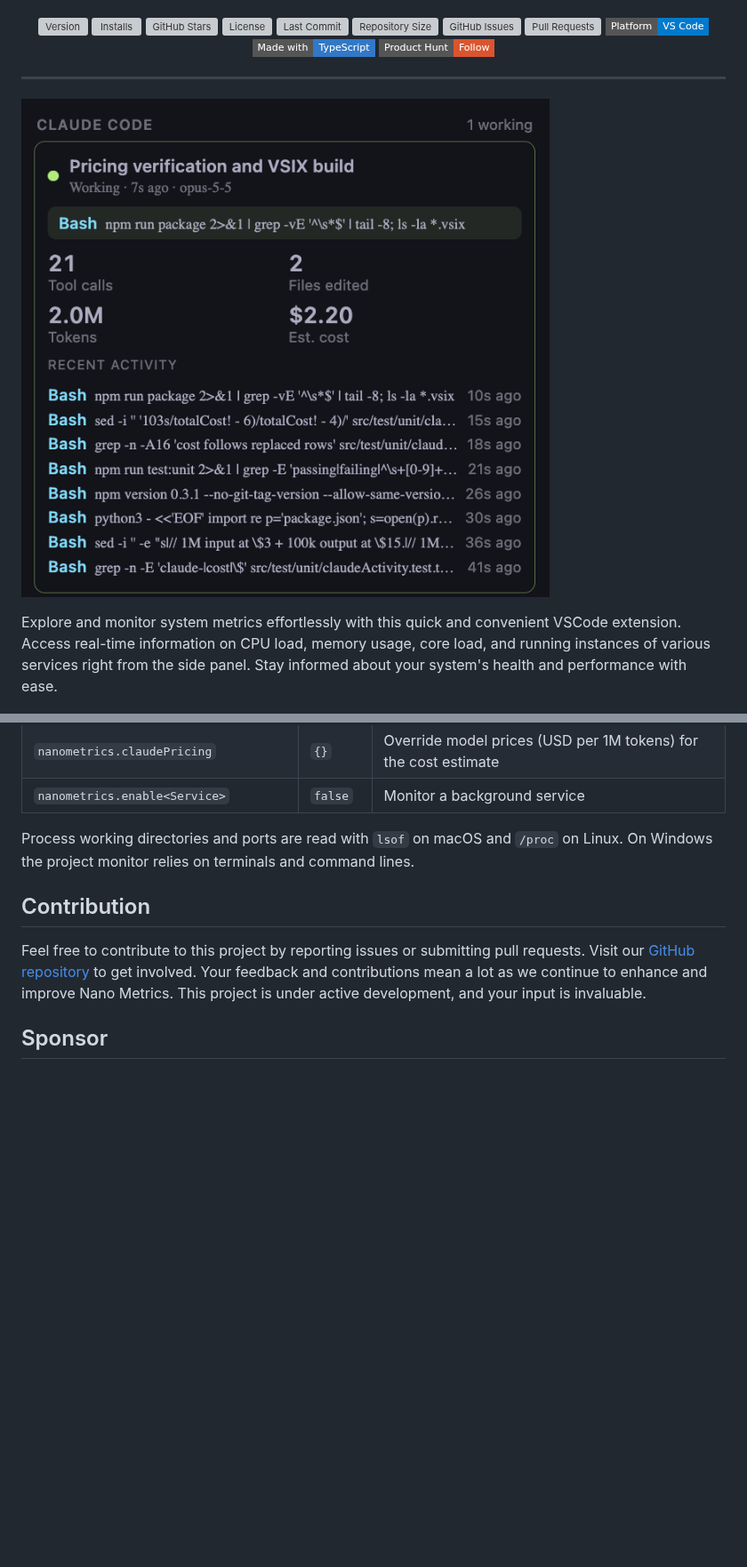
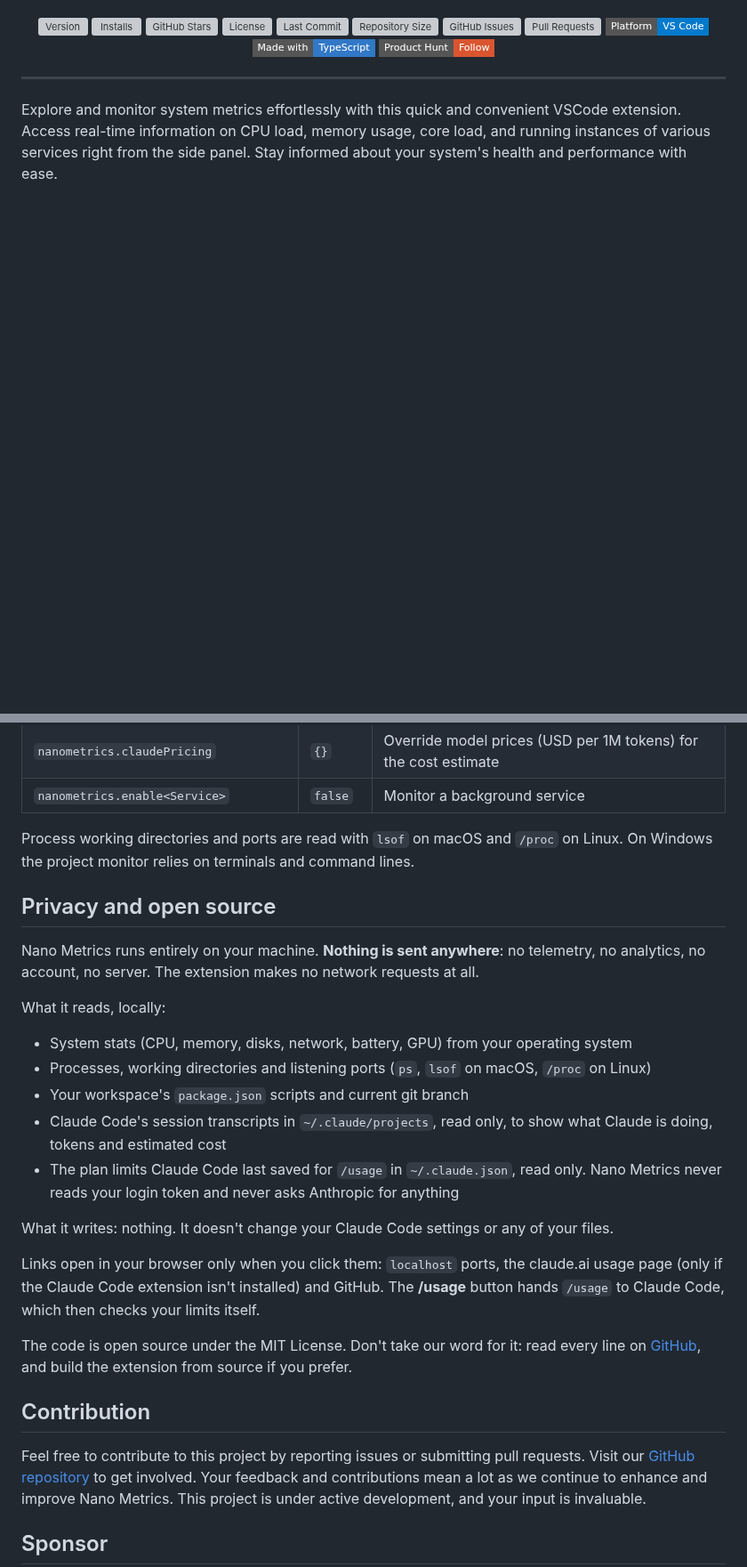
Before and after one commit to nuhmanpk/nanometrics, a Markdown page: README.md, 2 parts joined by grey strips. Shown at 89% size. Rendered like a GitHub page; badges without logos; blank space fills up the shorter version; grey boxes are pictures that could not be loaded.

```diff
--- a/README.md
+++ b/README.md
@@ -38,8 +38,6 @@
 
 ----
 
-![Claude Code session tracked live in Nano Metrics](https://raw.githubusercontent.com/nuhmanpk/nanometrics/main/images/claude_working.png)
-
 Explore and monitor system metrics effortlessly with this quick and convenient VSCode extension. Access real-time information on CPU load, memory usage, core load, and running instances of various services right from the side panel. Stay informed about your system's health and performance with ease.
 
 ![NanoMetrics panel in the Explorer](https://raw.githubusercontent.com/nuhmanpk/nanometrics/main/images/explorer.png)
@@ -126,6 +128,23 @@ See what your open project is costing you, right next to your code:
 Process working directories and ports are read with `lsof` on macOS and `/proc` on Linux. On Windows the project monitor relies on terminals and command lines.
 
 
+## Privacy and open source
+
+Nano Metrics runs entirely on your machine. **Nothing is sent anywhere**: no telemetry, no analytics, no account, no server. The extension makes no network requests at all.
+
+What it reads, locally:
+- System stats (CPU, memory, disks, network, battery, GPU) from your operating system
+- Processes, working directories and listening ports (`ps`, `lsof` on macOS, `/proc` on Linux)
+- Your workspace's `package.json` scripts and current git branch
+- Claude Code's session transcripts in `~/.claude/projects`, read only, to show what Claude is doing, tokens and estimated cost
+- The plan limits Claude Code last saved for `/usage` in `~/.claude.json`, read only. Nano Metrics never reads your login token and never asks Anthropic for anything
+
+What it writes: nothing. It doesn't change your Claude Code settings or any of your files.
+
+Links open in your browser only when you click them: `localhost` ports, the claude.ai usage page (only if the Claude Code extension isn't installed) and GitHub. The **/usage** button hands `/usage` to Claude Code, which then checks your limits itself.
+
+The code is open source under the MIT License. Don't take our word for it: read every line on [GitHub](https://github.com/nuhmanpk/nanometrics), and build the extension from source if you prefer.
+
 ## Contribution
 
 Feel free to contribute to this project by reporting issues or submitting pull requests. Visit our [GitHub repository](https://github.com/nuhmanpk/nanometrics) to get involved. Your feedback and contributions mean a lot as we continue to enhance and improve Nano Metrics. This project is under active development, and your input is invaluable.
```
Also changed, not shown: other parts of README.md (+22 -18 lines), CHANGELOG.md (+21 -0 lines), images/claude_session.png (added), 14 other files.
